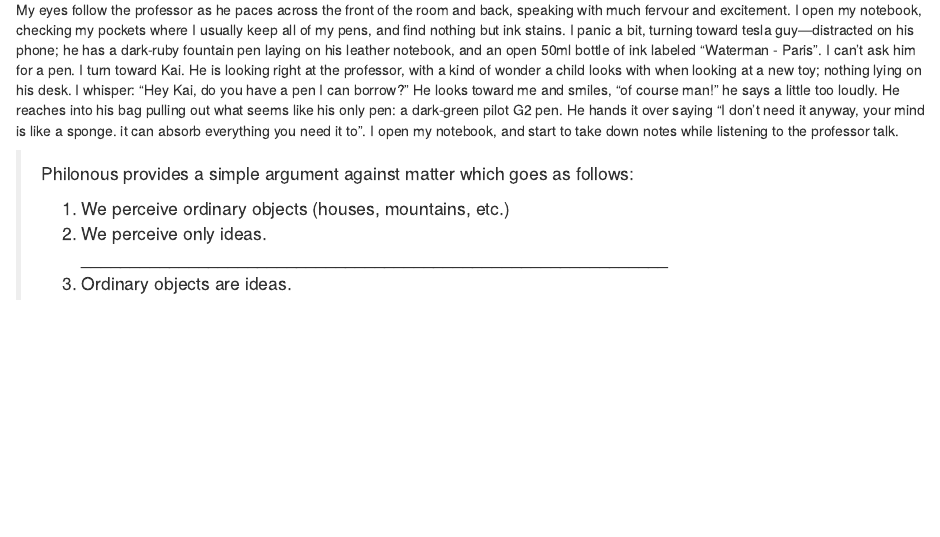
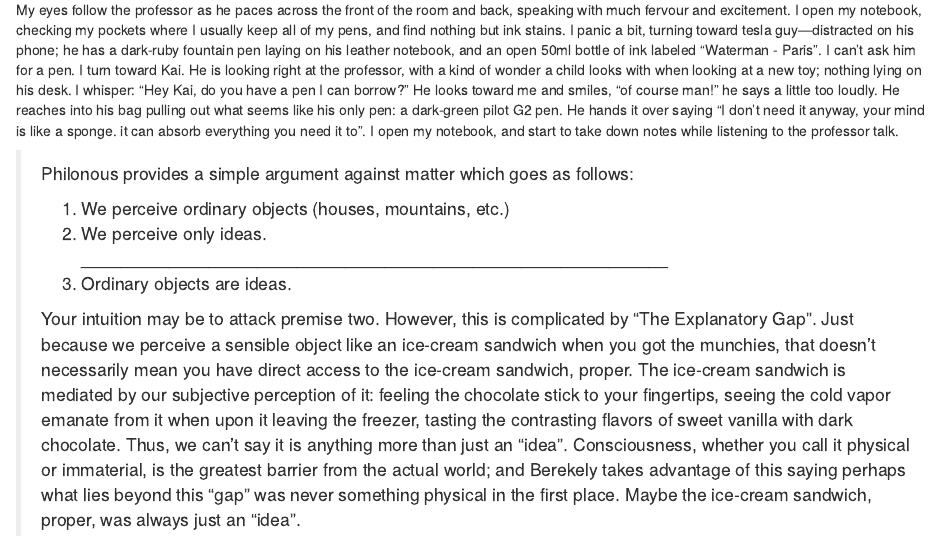
Before and after one commit to alexsciuto/Book, an R Markdown document (Book.Rmd): the page in a window 1100 px wide, from 2270 px down. Rendered offline with R 4.5, knitr and Pandoc, with nearby package versions; drawn as R Markdown's standard HTML page in place of the format the file asks for.

Commit message:
2.24.2020

```diff
--- a/Book.Rmd
+++ b/Book.Rmd
@@ -59,6 +59,8 @@ My eyes follow the professor as he paces across the front of the room and back,
 >  ____________________________________________________________
 >
 >  3. Ordinary objects are ideas.
+>
+> Your intuition may be to attack premise two. However, this is complicated by “The Explanatory Gap”. Just because we perceive a sensible object like an ice-cream sandwich when you got the munchies, that doesn’t necessarily mean you have direct access to the ice-cream sandwich, proper. The ice-cream sandwich is mediated by our subjective perception of it: feeling the chocolate stick to your fingertips, seeing the cold vapor emanate from it when upon it leaving the freezer, tasting the contrasting flavors of sweet vanilla with dark chocolate. Thus, we can’t say it is anything more than just an “idea”. Consciousness, whether you call it physical or immaterial, is the greatest barrier from the actual world; and Berekely takes advantage of this saying perhaps what lies beyond this “gap” was never something physical in the first place. Maybe the ice-cream sandwich, proper, was always just an “idea”.
 
 
 
```
Also changed, not shown: 1 other file.
